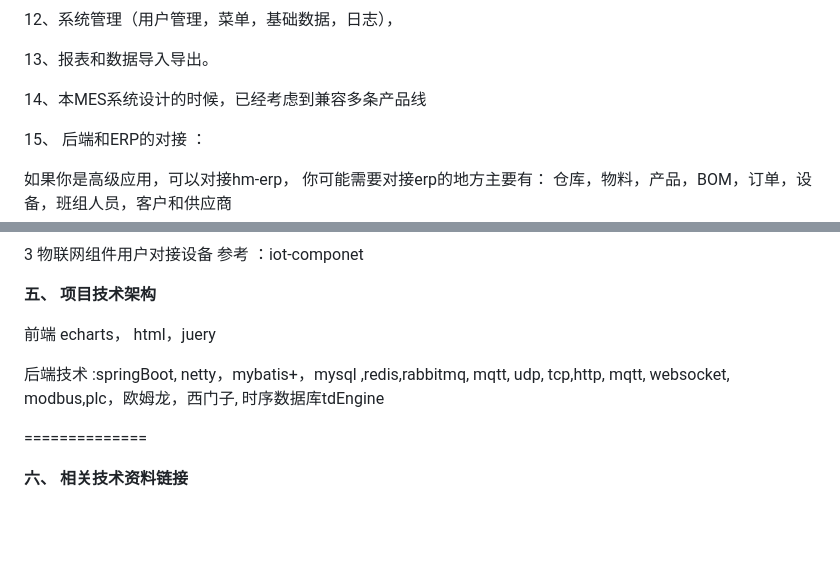
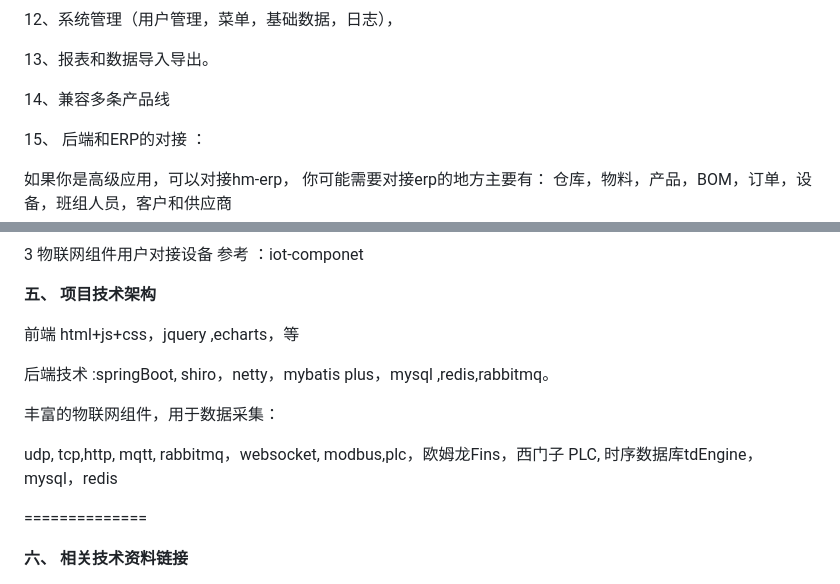
Before and after one commit to dreamer888/hm-MES., a Markdown page: readme.md, 2 parts joined by grey strips. GitHub-like rendering; blank space fills up the shorter version.

Commit message:
update readme.md.
Signed-off-by: imcoder <2219992847@qq.com>

```diff
--- a/readme.md
+++ b/readme.md
@@ -44,7 +44,7 @@ demo  网址 http://47.240.54.105:8081
 
 13、报表和数据导入导出。
 
-14、本MES系统设计的时候，已经考虑到兼容多条产品线
+14、兼容多条产品线
 
 15、 后端和ERP的对接 ：
 
@@ -106,11 +106,14 @@ http://erp.dreammm.net
 
 **五、 项目技术架构**
 
-前端   echarts， html，juery
+前端    html+js+css，jquery ,echarts，等
 
-后端技术 :springBoot, netty，mybatis+，mysql ,redis,rabbitmq, mqtt,
-udp, tcp,http, mqtt, websocket, modbus,plc，欧姆龙，西门子,
-时序数据库tdEngine
+后端技术 :springBoot, shiro，netty，mybatis plus，mysql ,redis,rabbitmq。
+
+丰富的物联网组件，用于数据采集：
+
+udp, tcp,http, mqtt, rabbitmq，websocket, modbus,plc，欧姆龙Fins，西门子 PLC,
+时序数据库tdEngine，mysql，redis
 
 ==============
 
```
